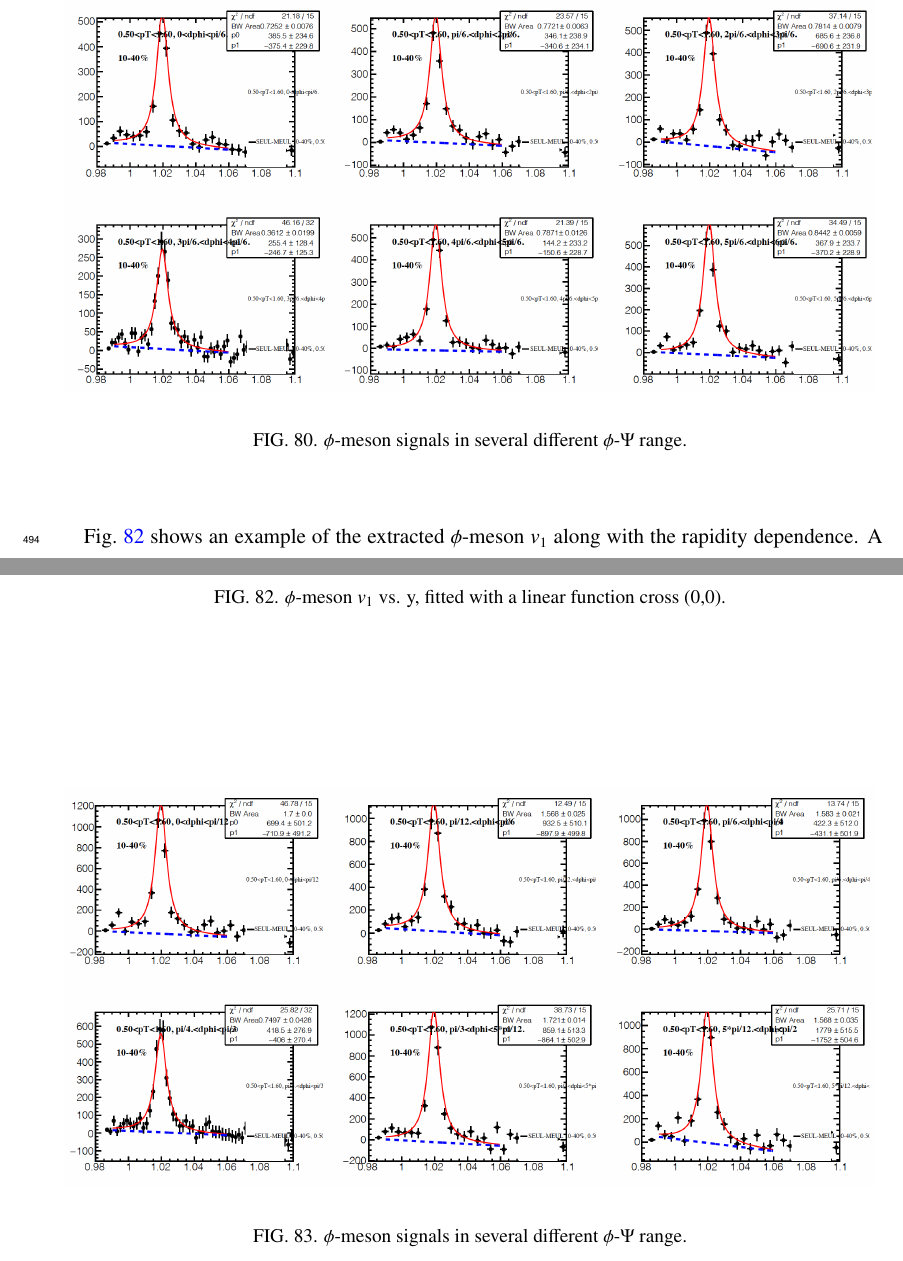
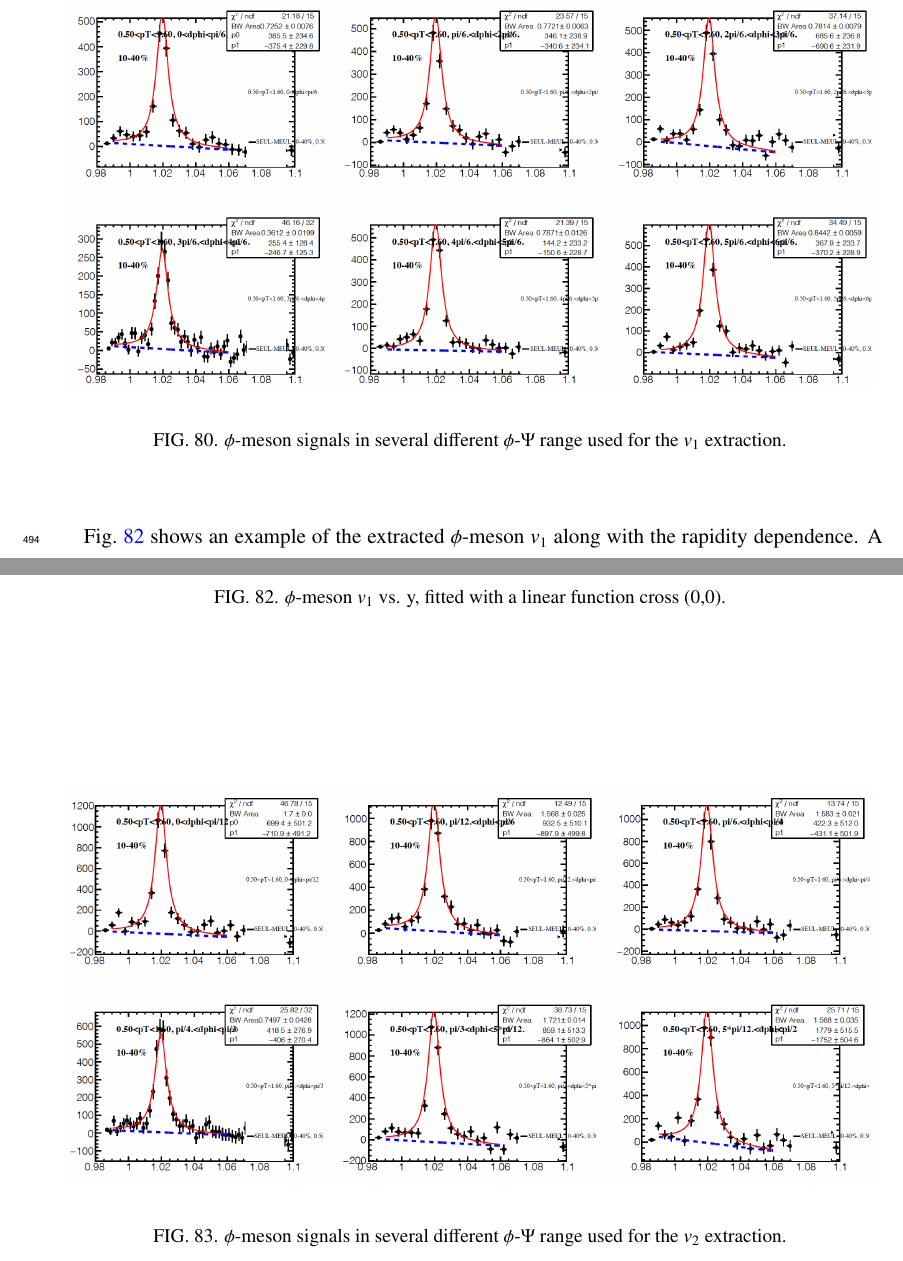
Before and after one commit to GuannanXie/FXT3gev, a LaTeX paper (FXT3gev/analysisnote.tex, which reads FXT3gev/chapterY/chapterY.tex): two parts of pages 76 and 78 of 82, joined at a grey line, cut so that both start at the same text. Compiled offline with pdfLaTeX.

Commit message:
update tex

```diff
--- a/FXT3gev/chapterY/chapterY.tex
+++ b/FXT3gev/chapterY/chapterY.tex
@@ -37,7 +37,7 @@ $\phi$-meson was divided into 6 $\phi$-$\Psi_{1}$ range as shown in Fig.~\ref{ph
 
 \begin{figure}[h]
 \includegraphics[width=0.98\linewidth]{chapterY/fig/phi_invEP_v1_10_40.png}
-\caption{$\phi$-meson signals in several different $\phi$-$\Psi$ range.}
+\caption{$\phi$-meson signals in several different $\phi$-$\Psi$ range used for the $v_1$ extraction.}
 \label{phi_v1}
 \end{figure}
 
@@ -62,7 +62,7 @@ Similar as the $v_1$ analysis, the $\phi$-meson was divided into different $\phi
 
 \begin{figure}[h]
 \includegraphics[width=0.98\linewidth]{chapterY/fig/phi_invEP_v2_10_40.png}
-\caption{$\phi$-meson signals in several different $\phi$-$\Psi$ range.}
+\caption{$\phi$-meson signals in several different $\phi$-$\Psi$ range used for the $v_2$ extraction.}
 \label{phi_v2}
 \end{figure}
 
```
Also changed, not shown: FXT3gev/chapterY/chapterY.tex (2 more changed lines).
